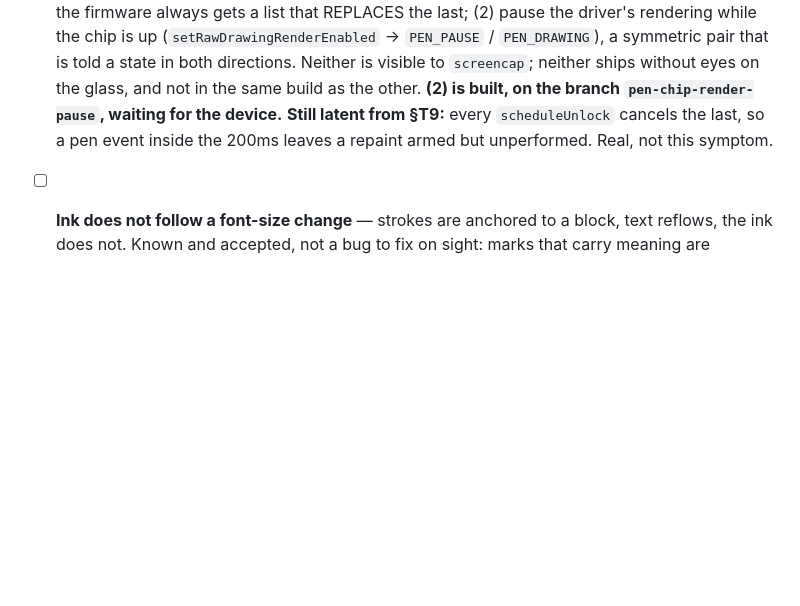
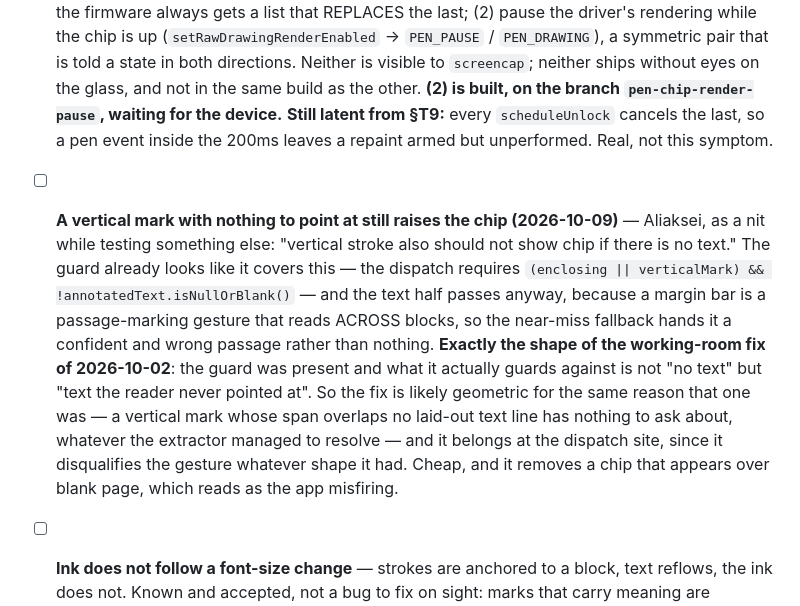
Before and after one commit to aliaksei-kavaliou/zhuzha, a Markdown page: CLAUDE.md, the part around the change. GitHub-like rendering; blank space fills up the shorter version.

Commit message:
A vertical mark with nothing to point at still raises the chip
Aliaksei's nit while testing something else. Recorded rather than fixed,
because the interesting part is why it is not the one-liner it looks like.

The dispatch already requires text — `(enclosing || verticalMark) &&
!annotatedText.isNullOrBlank()` — and the text half passes anyway: a margin bar
is a passage-marking gesture that reads ACROSS blocks, so the near-miss
fallback hands it a confident and wrong passage rather than nothing.

That is exactly the working-room bug of 2026-10-02 in another costume. The
guard was present both times, and what it actually has to exclude is not "no
text" but "text the reader never pointed at". That one was solved
geometrically, at the dispatch site, and this one probably is too: a vertical
mark whose span overlaps no laid-out text line has nothing to ask about,
whatever the extractor managed to resolve.

Co-Authored-By: Claude Opus 5 <noreply@anthropic.com>

```diff
--- a/CLAUDE.md
+++ b/CLAUDE.md
@@ -1533,6 +1533,21 @@ yet" note that used to live here was two months stale.
       the device.**
       **Still latent from §T9:** every `scheduleUnlock` cancels the last, so a pen event inside
       the 200ms leaves a repaint armed but unperformed. Real, not this symptom.
+- [ ] **A vertical mark with nothing to point at still raises the chip (2026-10-09)** —
+      Aliaksei, as a nit while testing something else: "vertical stroke also should not show
+      chip if there is no text."
+      The guard already looks like it covers this — the dispatch requires
+      `(enclosing || verticalMark) && !annotatedText.isNullOrBlank()` — and the text half
+      passes anyway, because a margin bar is a passage-marking gesture that reads ACROSS
+      blocks, so the near-miss fallback hands it a confident and wrong passage rather than
+      nothing. **Exactly the shape of the working-room fix of 2026-10-02**: the guard was
+      present and what it actually guards against is not "no text" but "text the reader never
+      pointed at".
+      So the fix is likely geometric for the same reason that one was — a vertical mark whose
+      span overlaps no laid-out text line has nothing to ask about, whatever the extractor
+      managed to resolve — and it belongs at the dispatch site, since it disqualifies the
+      gesture whatever shape it had. Cheap, and it removes a chip that appears over blank
+      page, which reads as the app misfiring.
 - [ ] **Ink does not follow a font-size change** — strokes are anchored to a block, text
       reflows, the ink does not. Known and accepted, not a bug to fix on sight: marks that
       carry meaning are consumed into an underline + margin glyph, which DO reflow, so what
```
